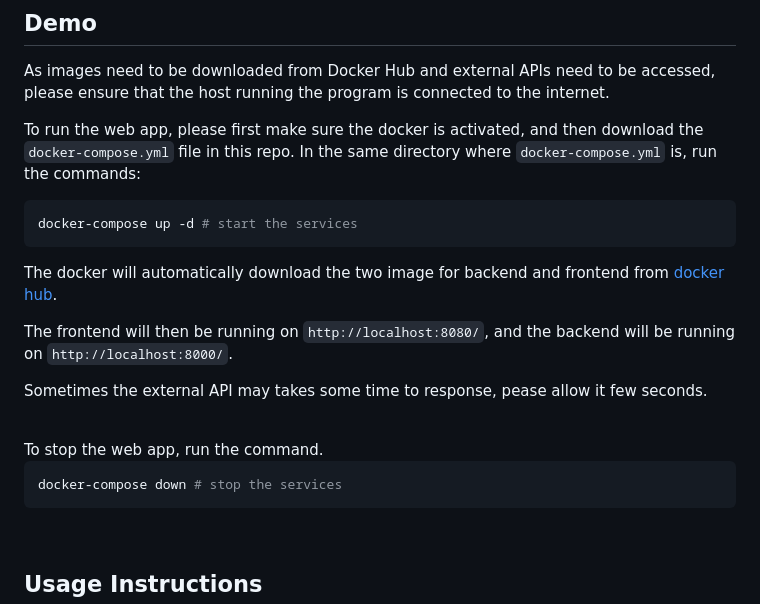
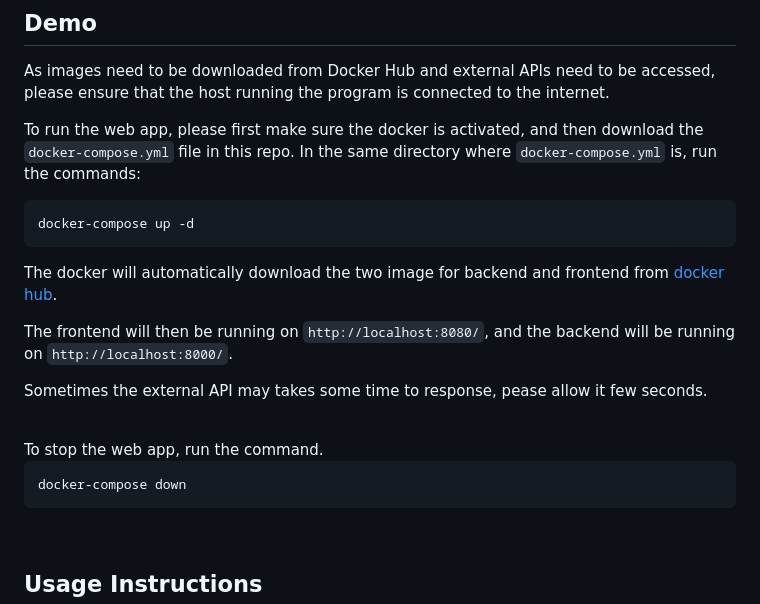
Before and after one commit to Jemie-Wang/solar-heater-simulation, a Markdown page: README.md, the part around the change. GitHub-like rendering.

````diff
--- a/README.md
+++ b/README.md
@@ -7,7 +7,7 @@ As images need to be downloaded from Docker Hub and external APIs need to be acc
 To run the web app, please first make sure the docker is activated, and then download the <code>docker-compose.yml</code> file in this repo. In the same directory where <code>docker-compose.yml</code> is, run the commands:
 
 ```console
-docker-compose up -d # start the services
+docker-compose up -d
 ```
 The docker will automatically download the two image for backend and frontend from [docker hub](https://hub.docker.com/repository/docker/jw979/solar-heater/general).
 
@@ -20,7 +20,7 @@ Sometimes the external API may takes some time to response, pease allow it few s
 To stop the web app, run the command.
 
 ```console
-docker-compose down # stop the services
+docker-compose down
 ```
 <br>
 
````
